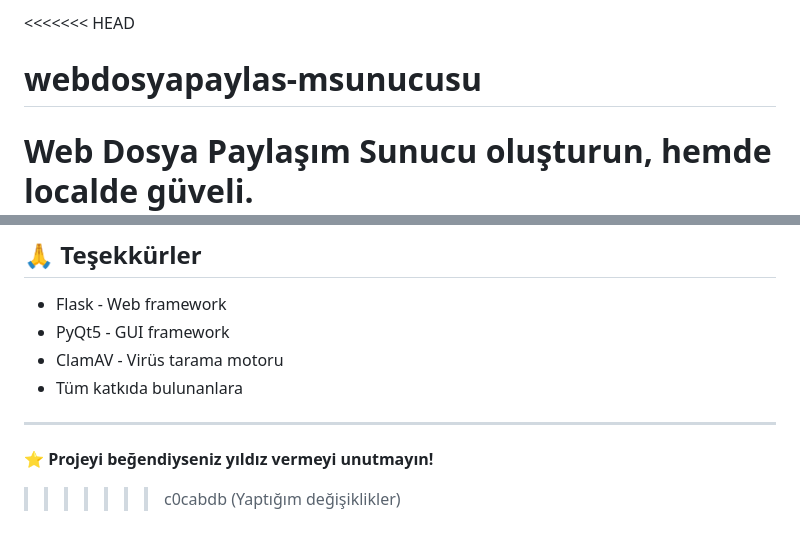
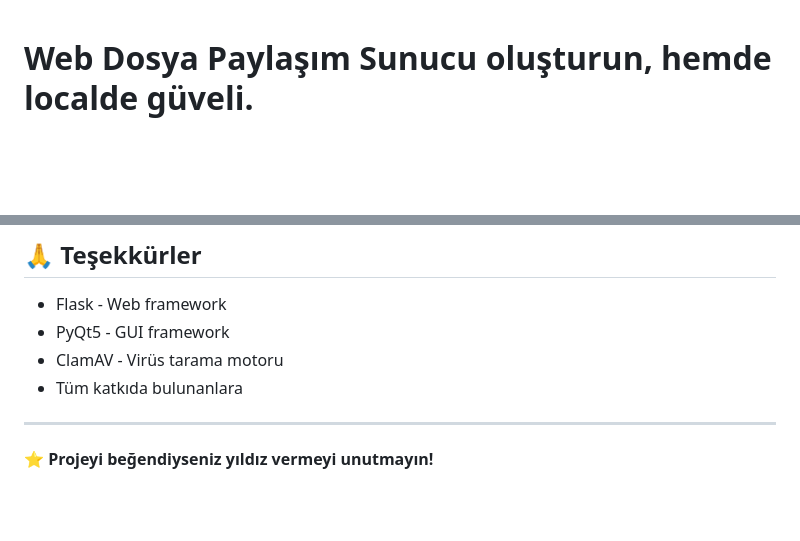
Before and after one commit to TriplesXasers/webdosyapaylas-msunucusu, a Markdown page: README.md, 2 parts joined by grey strips. GitHub-like rendering; blank space fills up the shorter version.

Commit message:
ReadMe.md Değişti

```diff
--- a/README.md
+++ b/README.md
@@ -1,5 +1,3 @@
-<<<<<<< HEAD
-# webdosyapaylas-msunucusu
 Web Dosya Paylaşım Sunucu oluşturun, hemde localde güveli.
 =======
 # 🌐 Web Dosya Paylaşım Sunucusu
@@ -431,4 +429,3 @@ Sorularınız veya önerileriniz için issue açabilirsiniz.
 ---
 
 **⭐ Projeyi beğendiyseniz yıldız vermeyi unutmayın!**
->>>>>>> c0cabdb (Yaptığım değişiklikler)
```
